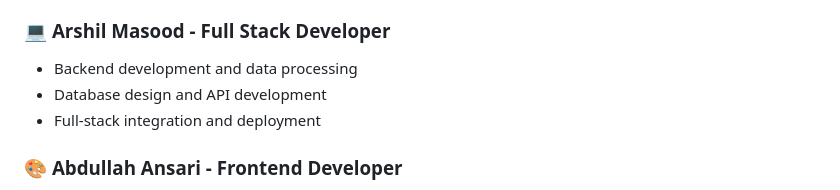
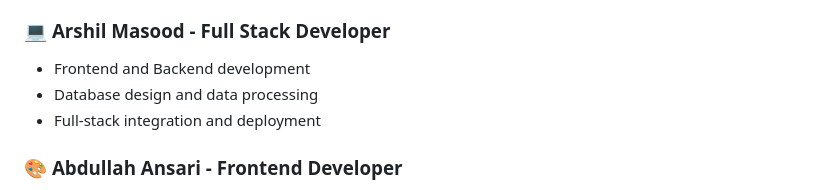
Before and after one commit to PentaBytesIU/PentaBytes, a Markdown page: README.md, the part around the change. Drawn GitHub-style.

```diff
--- a/README.md
+++ b/README.md
@@ -134,8 +134,8 @@ PentaBytes/
 - Data preprocessing and feature engineering
 
 ### 💻 **Arshil Masood** - Full Stack Developer
-- Backend development and data processing
-- Database design and API development
+- Frontend and Backend development
+- Database design and data processing
 - Full-stack integration and deployment
 
 ### 🎨 **Abdullah Ansari** - Frontend Developer
```
